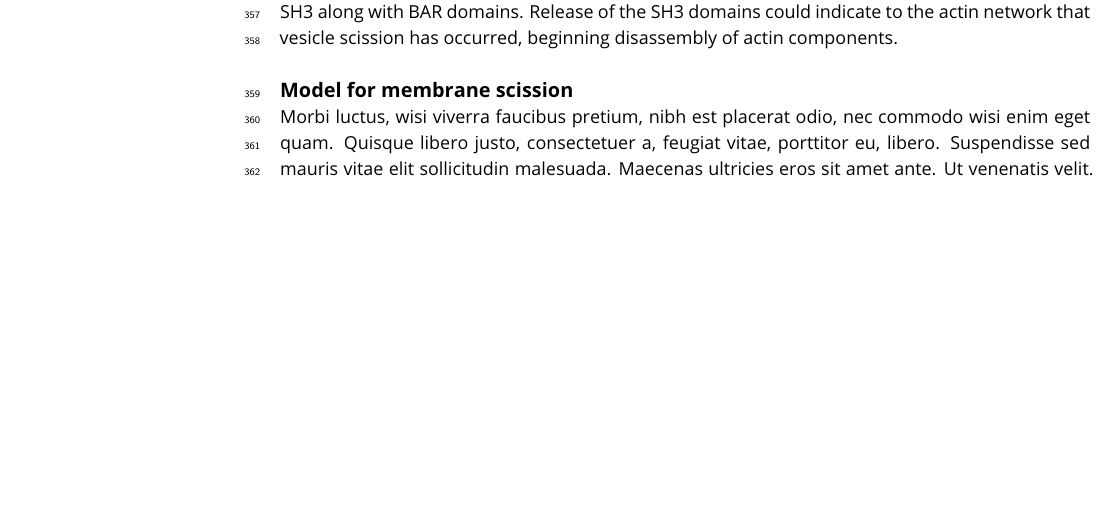
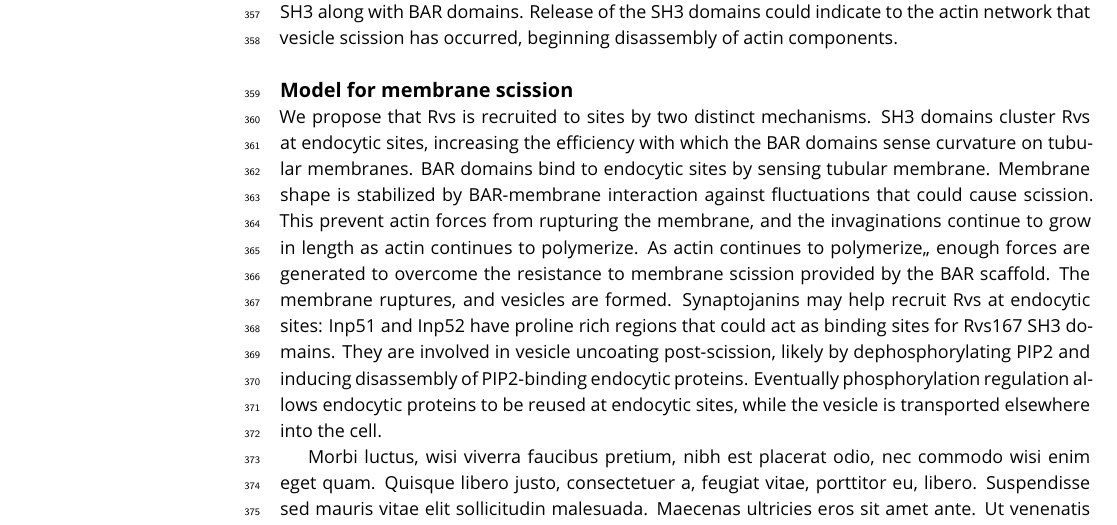
Before and after one commit to deepikaamenon/scission_paper, a LaTeX document (main.tex): part of page 11 of 16, cut so that both start at the same text, the shorter picture padded with empty space. Compiled offline with pdfLaTeX.

Commit message:
txs auto checkin

```diff
--- a/main.tex
+++ b/main.tex
@@ -267,7 +267,7 @@ We  observed that the maximum amount of Abp1 measured in all the diploid strains
 
 
 \subsection{Model for membrane scission}
-
+We propose that Rvs is recruited to sites by two distinct mechanisms. SH3 domains cluster Rvs at endocytic sites, increasing the efficiency with which the BAR domains sense curvature on tubular membranes. BAR domains bind to endocytic sites by sensing tubular membrane. Membrane shape is stabilized by BAR-membrane interaction against fluctuations that could cause scission. This prevent actin forces from rupturing the membrane, and the invaginations continue to grow in length as actin continues to polymerize. As actin continues to polymerize,, enough forces are generated to overcome the resistance to membrane scission provided by the BAR scaffold. The membrane ruptures, and vesicles are formed. Synaptojanins may help recruit Rvs at endocytic sites: Inp51 and Inp52 have proline rich regions that could act as binding sites for Rvs167 SH3 domains. They are involved in vesicle uncoating post-scission, likely by dephosphorylating PIP2 and inducing disassembly of PIP2-binding endocytic proteins. Eventually phosphorylation regulation allows endocytic proteins to be reused at endocytic sites, while the vesicle is transported elsewhere into the cell.
 
 
 %Fig.4C shows that recruitment of BAR is reduced to half that of Rvs167 (57±9.9 for BAR compared to 113.5±5.3 for Rvs167). Cytoplasmic concentration of Rvs167 and BAR are not different (supplement). The inward jump of BAR is less than that of full-length Rvs167 (Fig.4A).
```
